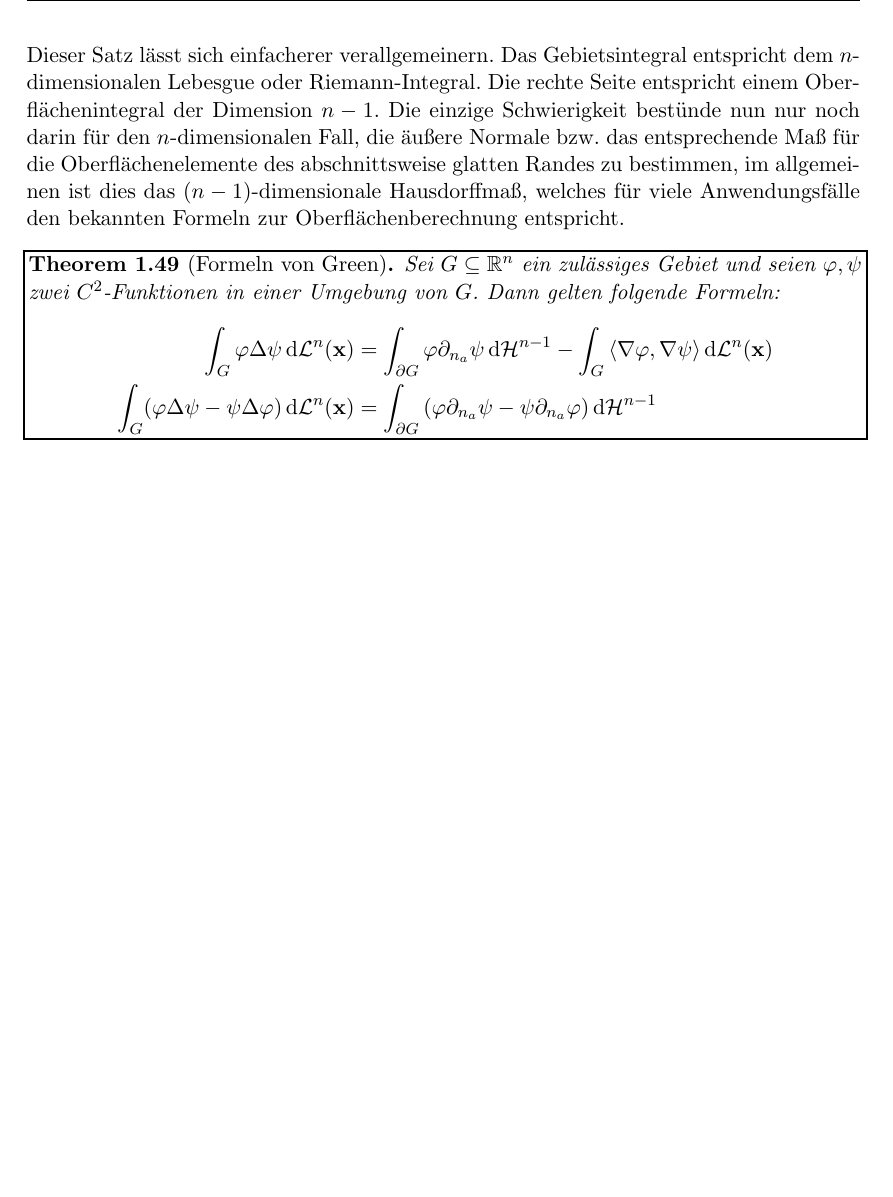
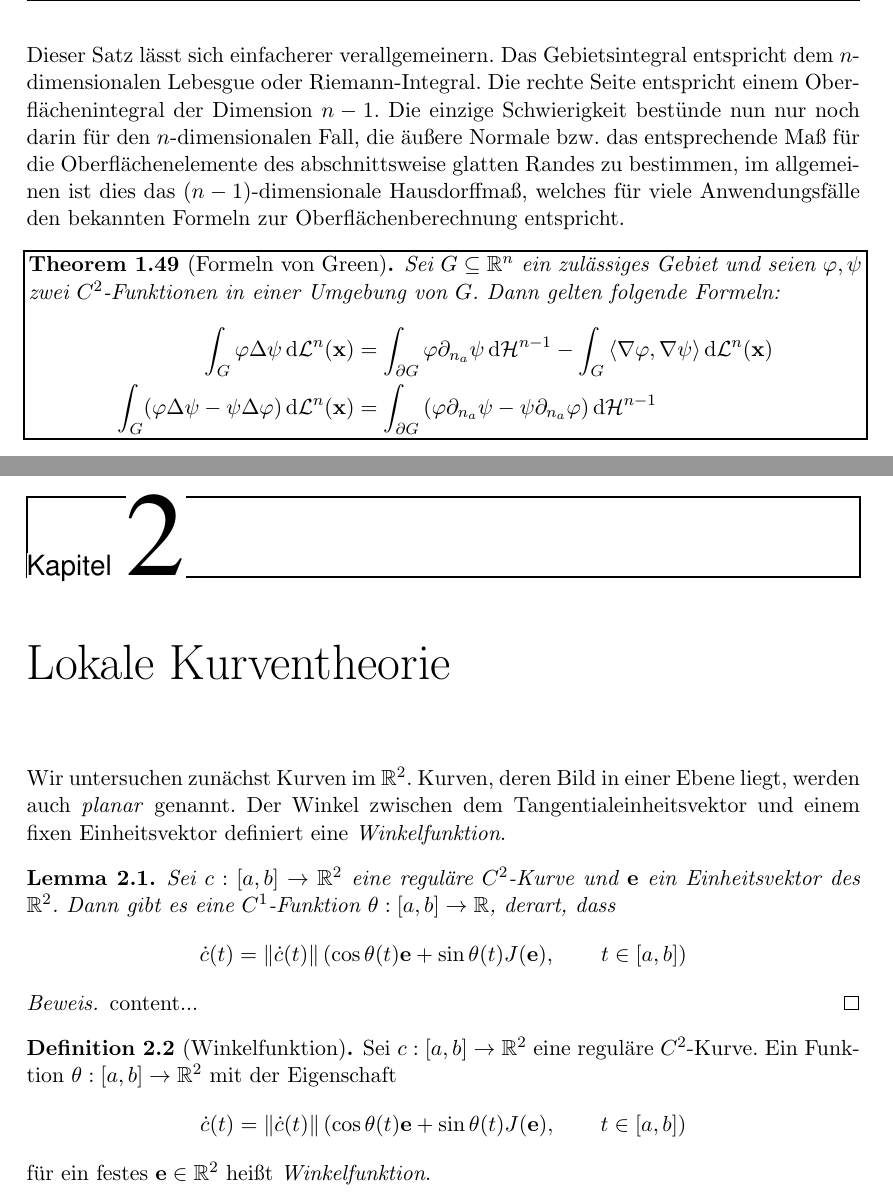
Before and after one commit to tbs-dev/diffgeo, a LaTeX document (diffgeo-zusammenfassung/differentialgeometrie_kurzskript.tex): part of page 19 of 19 before the commit and two parts of pages 19 and 20 of 20 after it, the two joined at a grey line, cut so that both start at the same text, the shorter picture padded with empty space. Compiled offline with pdfLaTeX; an older LaTeX class or package is replaced by its successor.

Commit message:
Update 2020-07-15-20:39

```diff
--- a/diffgeo-zusammenfassung/differentialgeometrie_kurzskript.tex
+++ b/diffgeo-zusammenfassung/differentialgeometrie_kurzskript.tex
@@ -353,9 +353,20 @@ Dieser Satz lässt sich einfacherer verallgemeinern. Das Gebietsintegral entspri
 	\int_G \varphi \Delta \psi \diff \mathcal{L}^n(\vek{x})&=\int_{\partial G}\varphi \partial_{n_a}\psi \diff \mathcal{H}^{n-1}-\int_G\ip{\nabla \varphi}{\nabla \psi}\diff \mathcal{L}^n(\vek{x})\\
 	\int_G (\varphi \Delta \psi-\psi\Delta\varphi) \diff \mathcal{L}^n(\vek{x})&=\int_{\partial G}\left(  \varphi\partial_{n_a}\psi-\psi\partial_{n_a}\varphi \right)\diff \mathcal{H}^{n-1}
 	\end{align*}
+\end{theo}
+\chapter{Lokale Kurventheorie}
+Wir untersuchen zunächst Kurven im $\R^2$. Kurven, deren Bild in einer Ebene liegt, werden auch \textit{planar} genannt. Der Winkel zwischen dem Tangentialeinheitsvektor und einem fixen Einheitsvektor definiert eine \textit{Winkelfunktion}.
+\begin{lem}
+	Sei $c:[a,b]\to \R^2$ eine reguläre $C^2$-Kurve und $\vek{e}$ ein Einheitsvektor des $\R^2$. Dann gibt es eine $C^1$-Funktion $\theta:[a,b]\to \R$, derart, dass \[  \dot{c}(t)=\norm{\dot{c}(t)}\left(  \cos \theta(t)\vek{e}+\sin\theta(t)J(\vek{e}), \qquad t\in [a,b]  \right) \]
 
-\end{theo}
-
+\end{lem}
+\begin{proof}
+	content...
+\end{proof}
+\begin{de}[Winkelfunktion]
+	Sei $c:[a,b]\to \R^2$ eine reguläre $C^2$-Kurve. Ein Funktion $\theta:[a,b]\to\R^2$ mit der Eigenschaft \[  \dot{c}(t)=\norm{\dot{c}(t)}\left(  \cos \theta(t)\vek{e}+\sin\theta(t)J(\vek{e}), \qquad t\in [a,b]  \right) \]
+	für ein festes $\vek{e}\in\R^2$ heißt \textit{Winkelfunktion}.
+\end{de}
 
 
 
```
Also changed, not shown: diffgeo-zusammenfassung/differentialgeometrie_kurzskript.pdf, 4 other files.
